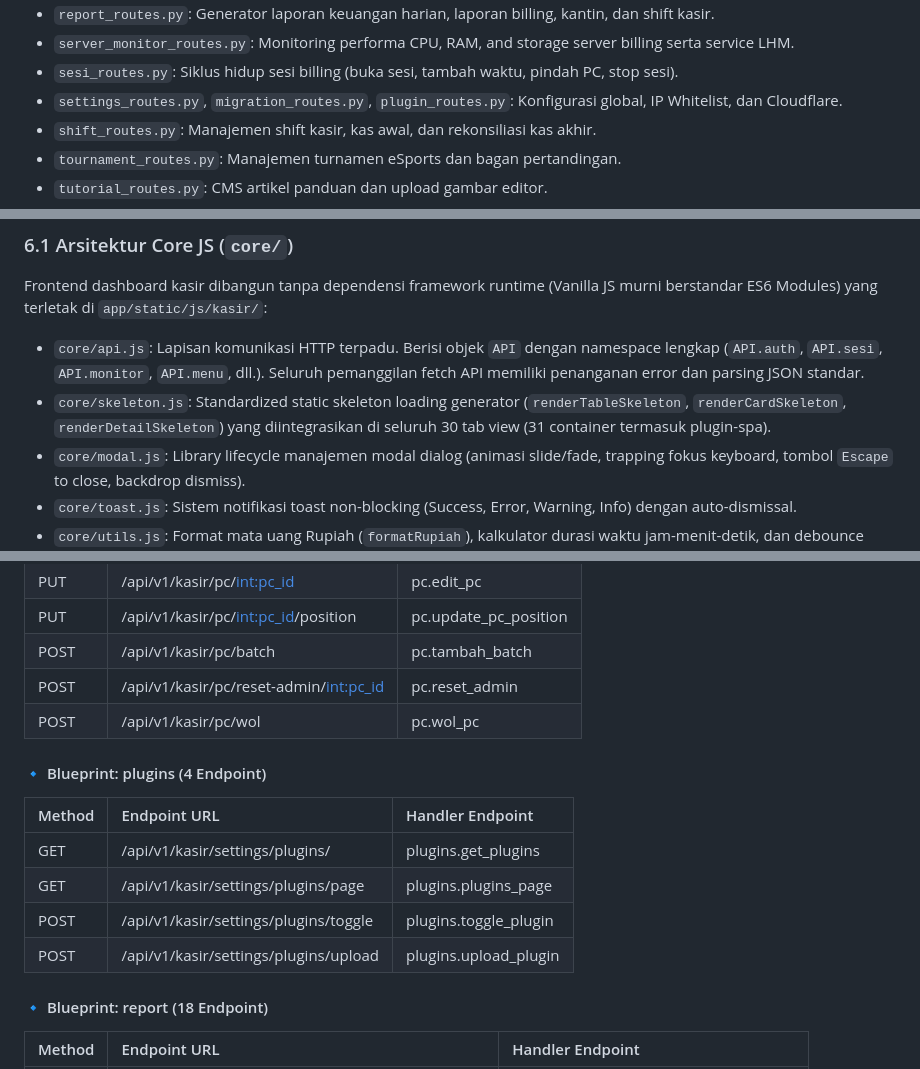
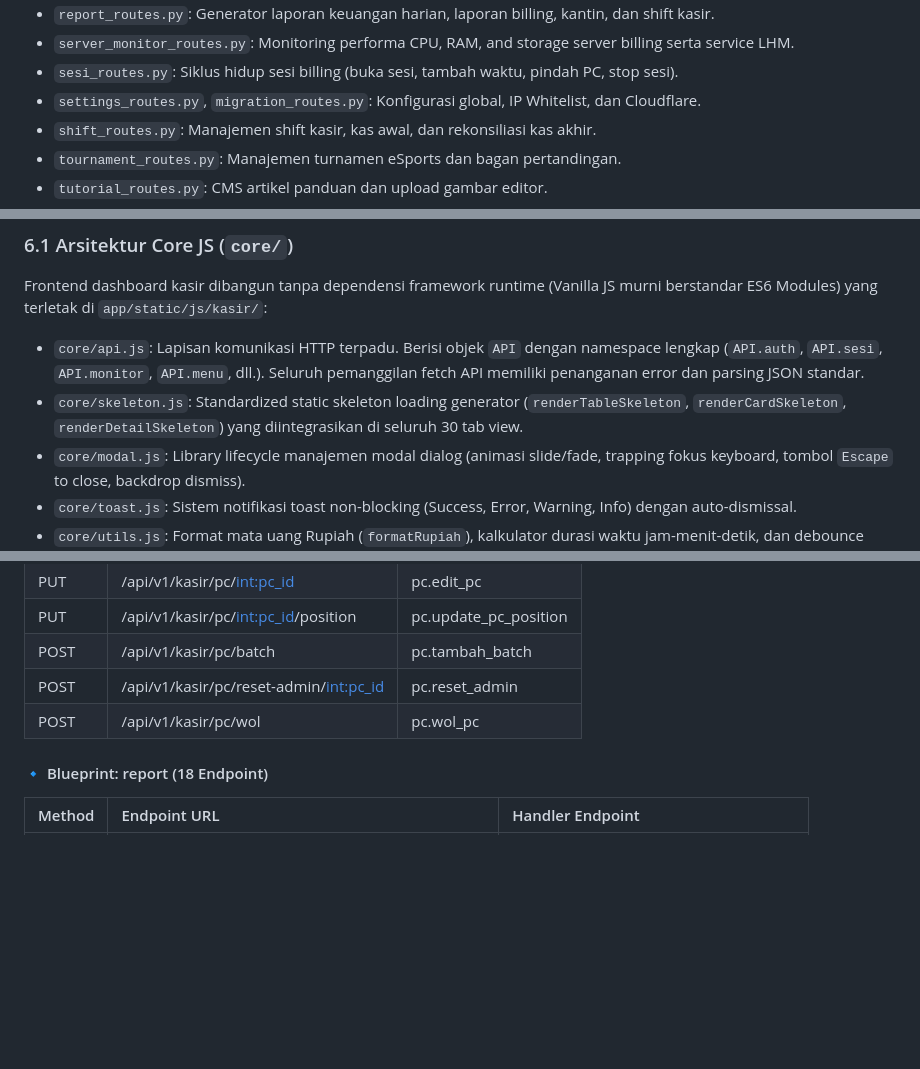
Before and after one commit to milanalfandiismail/TMBilling, a Markdown page: docs/DOCUMENTATION.md, 3 parts joined by grey strips. Drawn GitHub-style; blank space fills up the shorter version.

Commit message:
docs: perbarui peta proyek setelah hapus plugin

```diff
--- a/docs/DOCUMENTATION.md
+++ b/docs/DOCUMENTATION.md
@@ -530,7 +530,7 @@ Backend TMBilling terbagi ke dalam **34 Blueprint** modular di `app/routes/`:
 - `report_routes.py`: Generator laporan keuangan harian, laporan billing, kantin, dan shift kasir.
 - `server_monitor_routes.py`: Monitoring performa CPU, RAM, and storage server billing serta service LHM.
 - `sesi_routes.py`: Siklus hidup sesi billing (buka sesi, tambah waktu, pindah PC, stop sesi).
-- `settings_routes.py`, `migration_routes.py`, `plugin_routes.py`: Konfigurasi global, IP Whitelist, dan Cloudflare.
+- `settings_routes.py`, `migration_routes.py`: Konfigurasi global, IP Whitelist, dan Cloudflare.
 - `shift_routes.py`: Manajemen shift kasir, kas awal, dan rekonsiliasi kas akhir.
 - `tournament_routes.py`: Manajemen turnamen eSports dan bagan pertandingan.
 - `tutorial_routes.py`: CMS artikel panduan dan upload gambar editor.
@@ -582,7 +582,7 @@ TMBilling menggunakan 24 model ORM terdefinisi di `app/models/`:
 ### 6.1 Arsitektur Core JS (`core/`)
 Frontend dashboard kasir dibangun tanpa dependensi framework runtime (Vanilla JS murni berstandar ES6 Modules) yang terletak di `app/static/js/kasir/`:
 - `core/api.js`: Lapisan komunikasi HTTP terpadu. Berisi objek `API` dengan namespace lengkap (`API.auth`, `API.sesi`, `API.monitor`, `API.menu`, dll.). Seluruh pemanggilan fetch API memiliki penanganan error dan parsing JSON standar.
-- `core/skeleton.js`: Standardized static skeleton loading generator (`renderTableSkeleton`, `renderCardSkeleton`, `renderDetailSkeleton`) yang diintegrasikan di seluruh 30 tab view (31 container termasuk plugin-spa).
+- `core/skeleton.js`: Standardized static skeleton loading generator (`renderTableSkeleton`, `renderCardSkeleton`, `renderDetailSkeleton`) yang diintegrasikan di seluruh 30 tab view.
 - `core/modal.js`: Library lifecycle manajemen modal dialog (animasi slide/fade, trapping fokus keyboard, tombol `Escape` to close, backdrop dismiss).
 - `core/toast.js`: Sistem notifikasi toast non-blocking (Success, Error, Warning, Info) dengan auto-dismissal.
 - `core/utils.js`: Format mata uang Rupiah (`formatRupiah`), kalkulator durasi waktu jam-menit-detik, dan debounce helper.
@@ -905,14 +905,6 @@ Total Blueprint Terdaftar: **34 Blueprint** | Total dekorator route di `app/rout
 | POST | /api/v1/kasir/pc/reset-admin/<int:pc_id> | pc.reset_admin |
 | POST | /api/v1/kasir/pc/wol | pc.wol_pc |
 
-#### 🔹 Blueprint: plugins (4 Endpoint)
-| Method | Endpoint URL | Handler Endpoint |
-| :--- | :--- | :--- |
-| GET | /api/v1/kasir/settings/plugins/ | plugins.get_plugins |
-| GET | /api/v1/kasir/settings/plugins/page | plugins.plugins_page |
-| POST | /api/v1/kasir/settings/plugins/toggle | plugins.toggle_plugin |
-| POST | /api/v1/kasir/settings/plugins/upload | plugins.upload_plugin |
-
 #### 🔹 Blueprint: report (18 Endpoint)
 | Method | Endpoint URL | Handler Endpoint |
 | :--- | :--- | :--- |
```
Also changed, not shown: other parts of docs/DOCUMENTATION.md (+1 -1 lines), AGENTS.md (+4 -5 lines).
